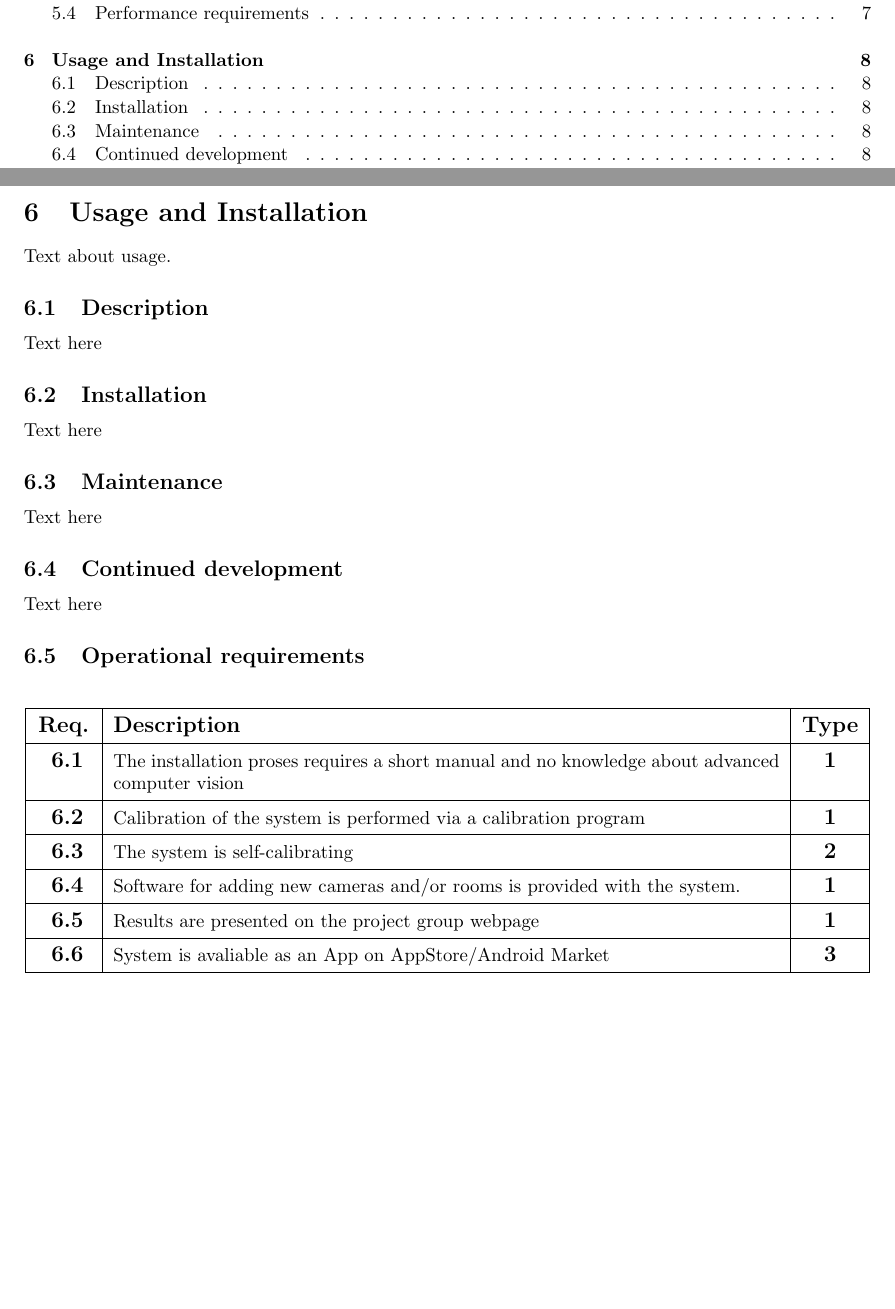
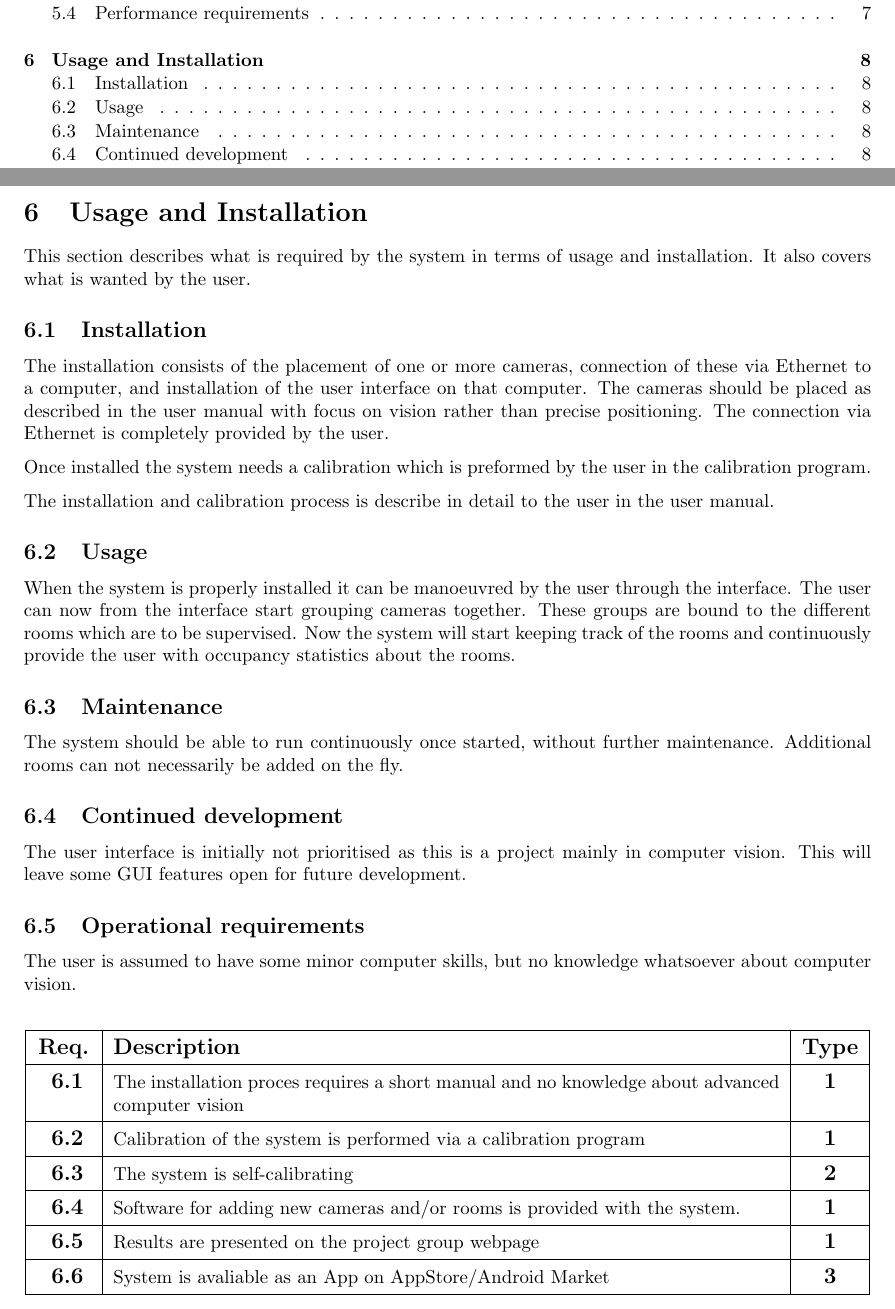
Before and after one commit to GroupDenseKitchen/KitchenOccupation, a LaTeX document (doc/Requirement Specification/requirement_specification.tex, which reads doc/Requirement Specification/tex_files/usage.tex): two parts of pages 3 and 13 of 16, joined at a grey line, cut so that both start at the same text, the shorter picture padded with empty space. Compiled offline with pdfLaTeX.

Commit message:
Requirement Specification - Usage 0.1

```diff
--- a/doc/Requirement Specification/tex_files/usage.tex
+++ b/doc/Requirement Specification/tex_files/usage.tex
@@ -1,23 +1,29 @@
-Text about usage.
+This section describes what is required by the system in terms of usage and installation. It also covers what is wanted by the user.
+
+\subsection{Installation}
+The installation consists of the placement of one or more cameras, connection of these via Ethernet to a computer, and installation of the user interface on that computer. The cameras should be placed as described in the user manual with focus on vision rather than precise positioning. The connection via Ethernet is completely provided by the user.
+
+Once installed the system needs a calibration which is preformed by the user in the calibration program.
+
+The installation and calibration process is describe in detail to the user in the user manual.
+
+\subsection{Usage}
+When the system is properly installed it can be manoeuvred by the user through the interface. The user can now from the interface start grouping cameras together. These groups are bound to the different rooms which are to be supervised. Now the system will start keeping track of the rooms and continuously provide the user with occupancy statistics about the rooms.
+
+\subsection{Maintenance}
+The system should be able to run continuously once started, without further maintenance. Additional rooms can not necessarily be added on the fly.
+
+\subsection{Continued development}
+The user interface is initially not prioritised as this is a project mainly in computer vision. This will leave some GUI features open for future development.
+
+\subsection{Operational requirements}
+The user is assumed to have some minor computer skills, but no knowledge whatsoever about computer vision.
 
 
-\subsection{Description}
-Text here
-
-\subsection{Installation}
-Text here
-
-\subsection{Maintenance}
-Text here
-
-\subsection{Continued development}
-Text here
-
-\subsection{Operational requirements}
 \label{sec:ui_req}
 \reqtable
 {
-	\addreq{The installation proses requires a short manual and no knowledge about advanced computer vision}{1}
+	\addreq{The installation proces requires a short manual and no knowledge about advanced computer vision}{1}
 	\addreq{Calibration of the system is performed via a calibration program}{1}
 	\addreq{The system is self-calibrating}{2}
 	\addreq{Software for adding new cameras and/or rooms is provided with the system.}{1}
```
